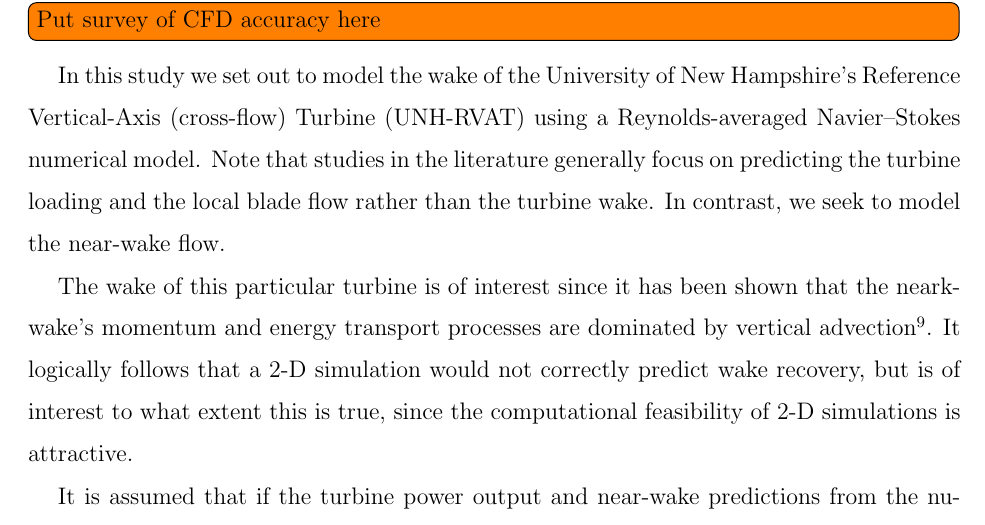
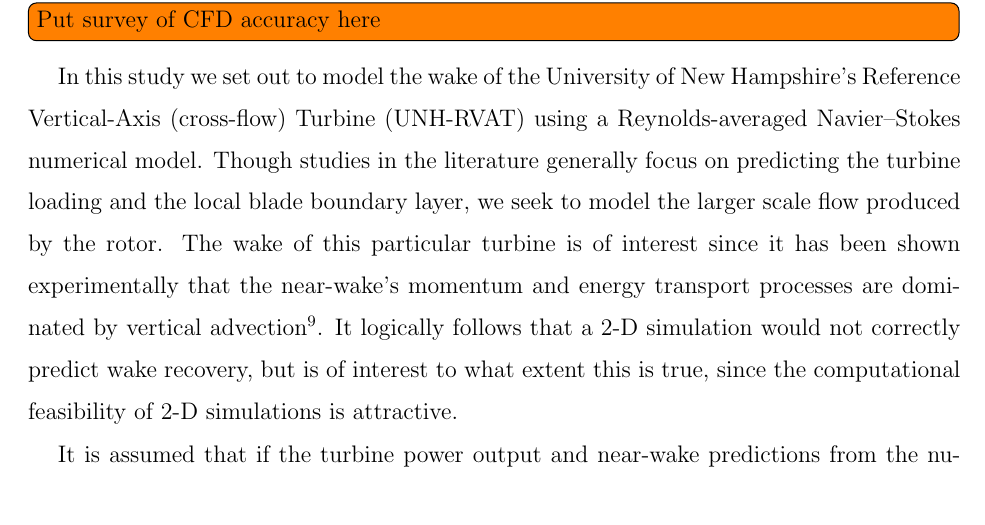
Before and after one commit to petebachant/CFT-wake-modeling-paper, a LaTeX paper (paper.tex): part of page 3 of 12, cut so that both start at the same text. Compiled offline with pdfLaTeX.

Commit message:
More introduction work

```diff
--- a/paper.tex
+++ b/paper.tex
@@ -125,17 +125,15 @@
 
 In this study we set out to model the wake of the University of New Hampshire's
 Reference Vertical-Axis (cross-flow) Turbine (UNH-RVAT) using a
-Reynolds-averaged Navier--Stokes numerical model. Note that studies in the
+Reynolds-averaged Navier--Stokes numerical model. Though studies in the
 literature generally focus on predicting the turbine loading and the local blade
-flow rather than the turbine wake. In contrast, we seek to model the near-wake
-flow.
-
-The wake of this particular turbine is of interest since it has been shown that
-the neark-wake's momentum and energy transport processes are dominated by
-vertical advection \cite{Bachant2015-JoT}. It logically follows that a 2-D
-simulation would not correctly predict wake recovery, but is of interest to what
-extent this is true, since the computational feasibility of 2-D simulations is
-attractive.
+boundary layer, we seek to model the larger scale flow produced by the rotor.
+The wake of this particular turbine is of interest since it has been shown
+experimentally that the near-wake's momentum and energy transport processes are
+dominated by vertical advection \cite{Bachant2015-JoT}. It logically follows
+that a 2-D simulation would not correctly predict wake recovery, but is of
+interest to what extent this is true, since the computational feasibility of 2-D
+simulations is attractive.
 
 It is assumed that if the turbine power output and near-wake predictions from
 the numerical model match those of the experiments, the flow field can be
```
